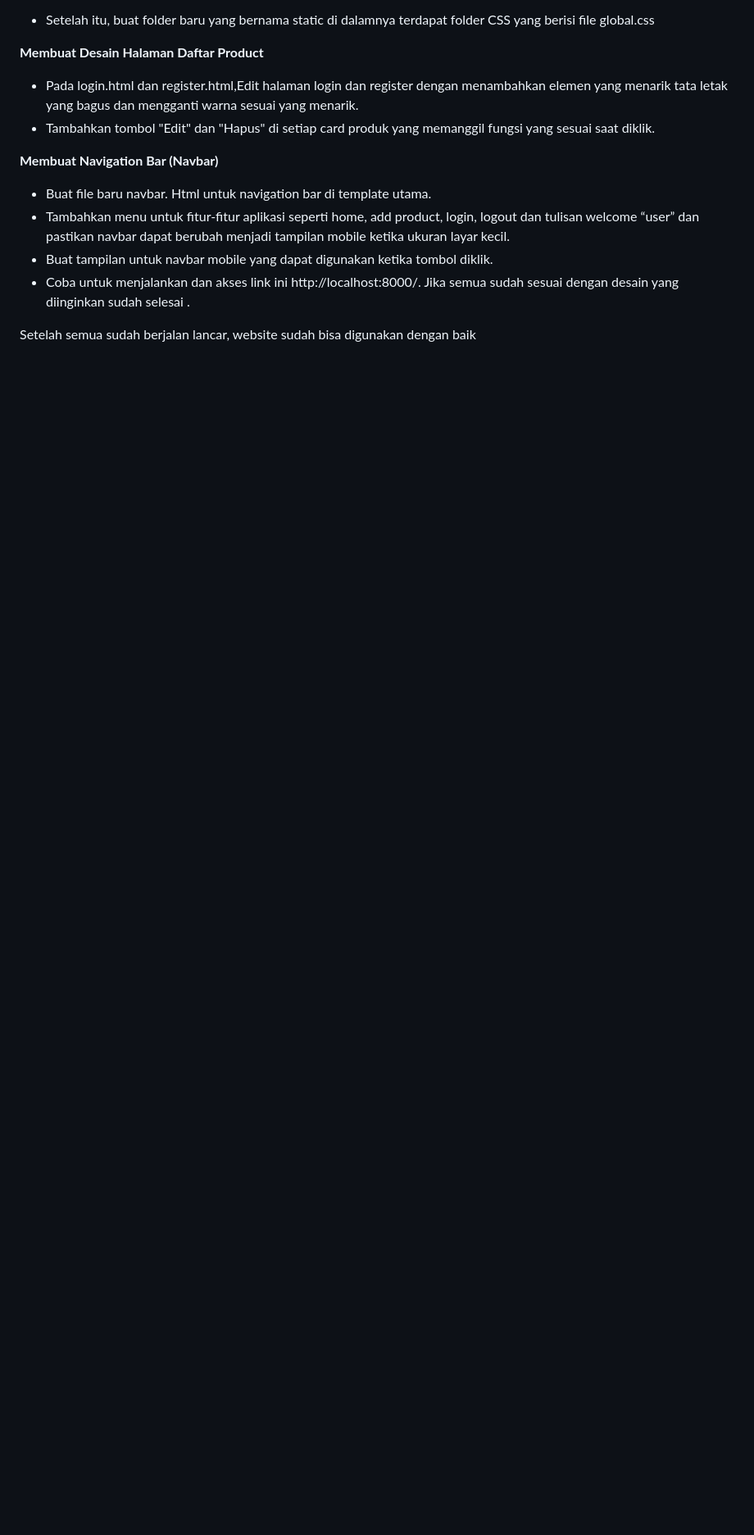
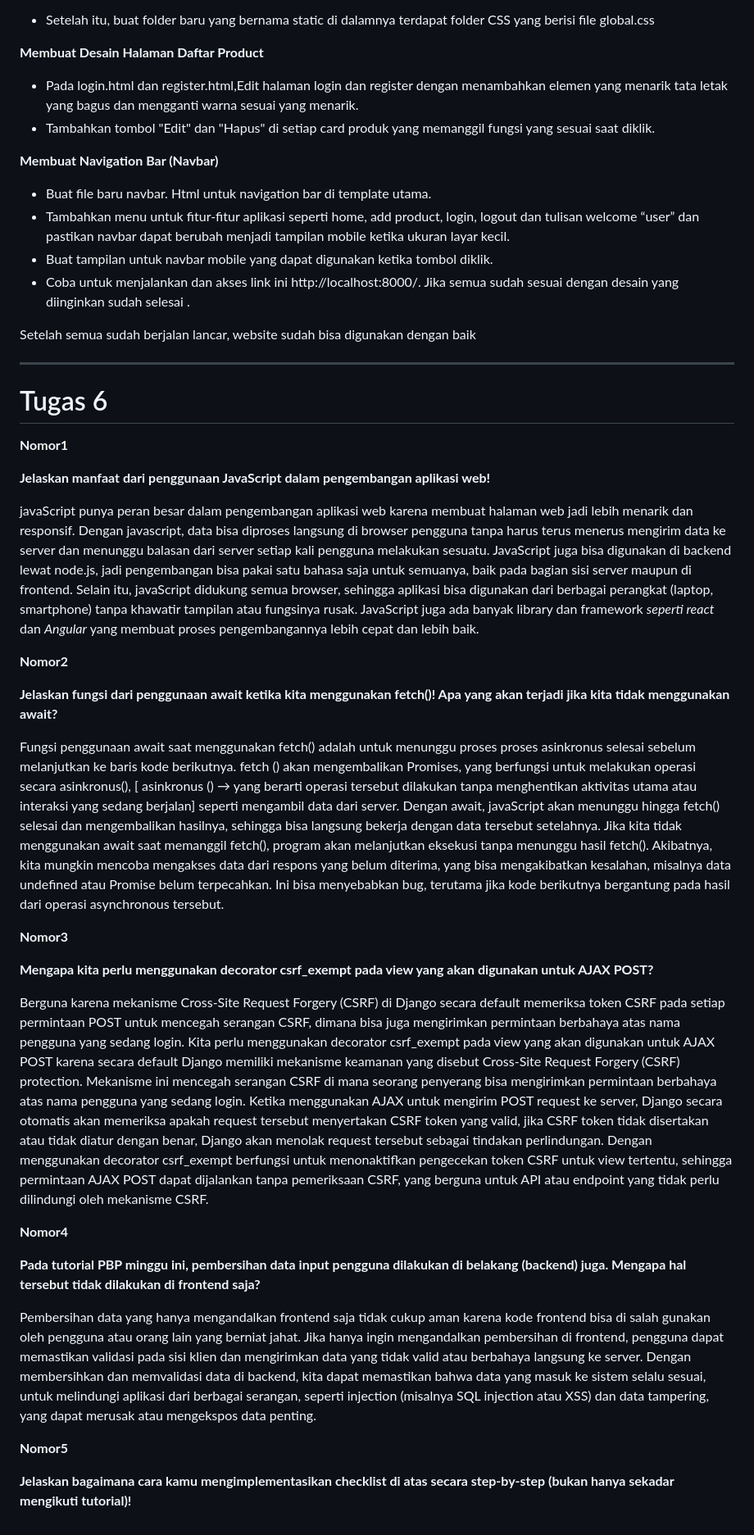
Before and after one commit to ammarafzia/zyramarket, a Markdown page: README.md, the part around the change. Shown: that part at 82% size. GitHub-like rendering; blank space fills up the shorter version.

Commit message:
menjawabb soal tugas 6 README.md

```diff
--- a/README.md
+++ b/README.md
@@ -239,3 +239,40 @@ else:
 - Coba untuk menjalankan dan akses link ini http://localhost:8000/. Jika semua sudah sesuai dengan desain yang diinginkan sudah selesai .
 
 Setelah semua sudah berjalan lancar, website sudah bisa digunakan dengan baik
+
+
+___________________________________________________________________________________________________________________________
+# Tugas 6
+
+**Nomor1**
+
+**Jelaskan manfaat dari penggunaan JavaScript dalam pengembangan aplikasi web!**
+
+javaScript punya peran besar dalam pengembangan aplikasi web karena membuat halaman web jadi lebih menarik dan responsif. Dengan javascript, data bisa diproses langsung di browser pengguna tanpa harus terus menerus mengirim data ke server dan menunggu balasan dari server setiap kali pengguna melakukan sesuatu. JavaScript juga bisa digunakan di backend lewat node.js, jadi pengembangan bisa pakai satu bahasa saja untuk semuanya, baik pada bagian sisi server maupun di frontend. Selain itu, javaScript didukung semua browser, sehingga aplikasi bisa digunakan dari berbagai perangkat (laptop, smartphone) tanpa khawatir tampilan atau fungsinya rusak. JavaScript juga ada banyak library dan framework *seperti react* dan *Angular* yang membuat proses pengembangannya lebih cepat dan lebih baik.
+
+**Nomor2**
+
+ **Jelaskan fungsi dari penggunaan await ketika kita menggunakan fetch()! Apa yang akan terjadi jika kita tidak menggunakan await?**
+
+Fungsi penggunaan await saat menggunakan fetch() adalah untuk menunggu proses proses asinkronus selesai sebelum melanjutkan ke baris kode berikutnya. fetch () akan mengembalikan Promises, yang berfungsi untuk melakukan operasi secara asinkronus(),  [ asinkronus () → yang berarti operasi tersebut dilakukan tanpa menghentikan aktivitas utama atau interaksi yang sedang berjalan] seperti mengambil data dari server.
+Dengan await, javaScript akan menunggu hingga fetch() selesai dan mengembalikan hasilnya, sehingga bisa langsung bekerja dengan data tersebut setelahnya.
+Jika kita tidak menggunakan await saat memanggil fetch(), program akan melanjutkan eksekusi tanpa menunggu hasil fetch(). Akibatnya, kita mungkin mencoba mengakses data dari respons yang belum diterima, yang bisa mengakibatkan kesalahan, misalnya data undefined atau Promise belum terpecahkan. Ini bisa menyebabkan bug, terutama jika kode berikutnya bergantung pada hasil dari operasi asynchronous tersebut.
+
+**Nomor3**
+
+ **Mengapa kita perlu menggunakan decorator csrf_exempt pada view yang akan digunakan untuk AJAX POST?**
+
+Berguna karena mekanisme Cross-Site Request Forgery (CSRF) di Django secara default memeriksa token CSRF pada setiap permintaan POST untuk mencegah serangan CSRF, dimana bisa juga mengirimkan permintaan berbahaya atas nama pengguna yang sedang login.  Kita perlu menggunakan decorator csrf_exempt pada view yang akan digunakan untuk AJAX POST karena secara default Django memiliki mekanisme keamanan yang disebut Cross-Site Request Forgery (CSRF) protection. Mekanisme ini mencegah serangan CSRF di mana seorang penyerang bisa mengirimkan permintaan berbahaya atas nama pengguna yang sedang login.
+Ketika menggunakan AJAX untuk mengirim POST request ke server, Django secara otomatis akan memeriksa apakah request tersebut menyertakan CSRF token yang valid,  jika CSRF token tidak disertakan atau tidak diatur dengan benar, Django akan menolak request tersebut sebagai tindakan perlindungan.
+Dengan menggunakan  decorator csrf_exempt berfungsi untuk menonaktifkan pengecekan token CSRF untuk view tertentu, sehingga permintaan AJAX POST dapat dijalankan tanpa pemeriksaan CSRF, yang berguna untuk API atau endpoint yang tidak perlu dilindungi oleh mekanisme CSRF.
+
+**Nomor4**
+
+ **Pada tutorial PBP minggu ini, pembersihan data input pengguna dilakukan di belakang (backend) juga. Mengapa hal tersebut tidak dilakukan di frontend saja?**
+
+Pembersihan data yang hanya mengandalkan frontend  saja tidak cukup aman karena kode frontend bisa di salah gunakan oleh pengguna atau orang lain yang berniat jahat. Jika hanya ingin mengandalkan pembersihan di frontend, pengguna dapat memastikan validasi pada sisi klien dan mengirimkan data yang tidak valid atau berbahaya langsung ke server.
+Dengan membersihkan dan memvalidasi data di backend, kita dapat memastikan bahwa data yang masuk ke sistem selalu sesuai, untuk melindungi aplikasi dari berbagai serangan, seperti injection (misalnya SQL injection atau XSS) dan data tampering, yang dapat merusak atau mengekspos data penting.
+
+**Nomor5**
+
+ **Jelaskan bagaimana cara kamu mengimplementasikan checklist di atas secara step-by-step (bukan hanya sekadar mengikuti tutorial)!**
```
